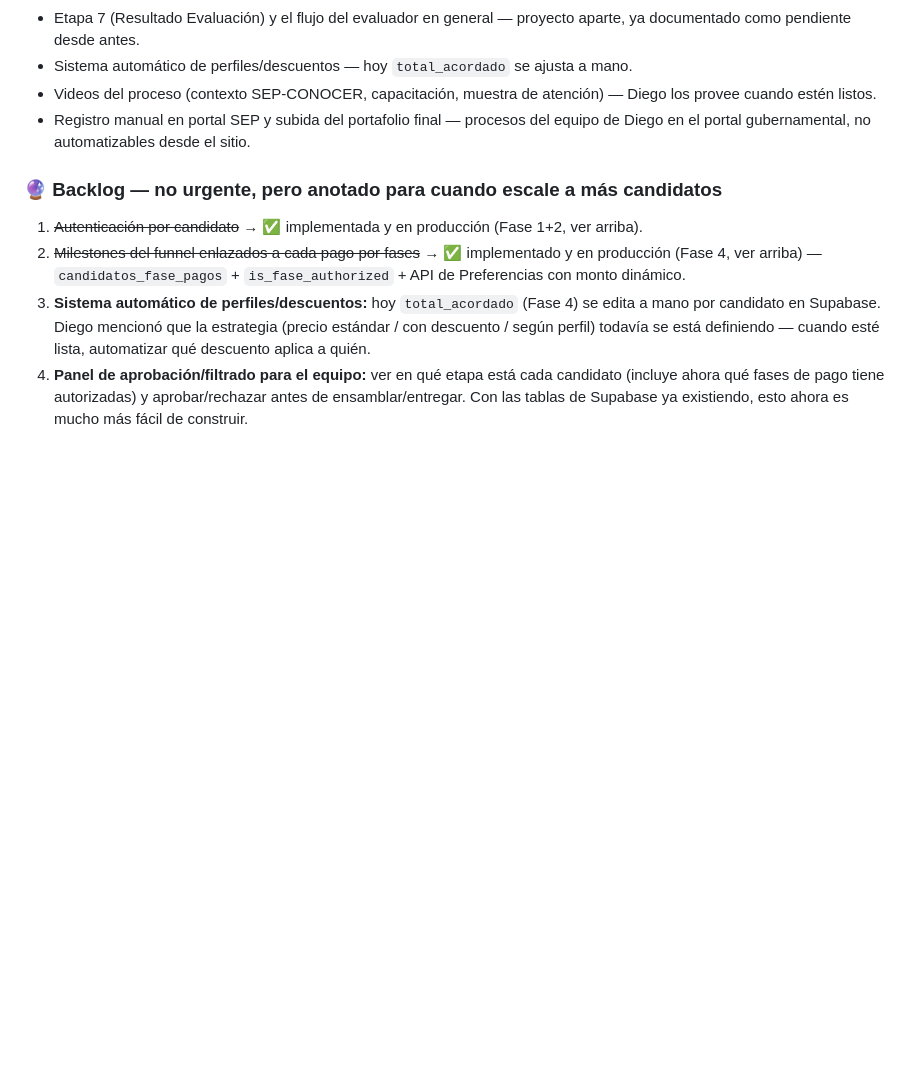
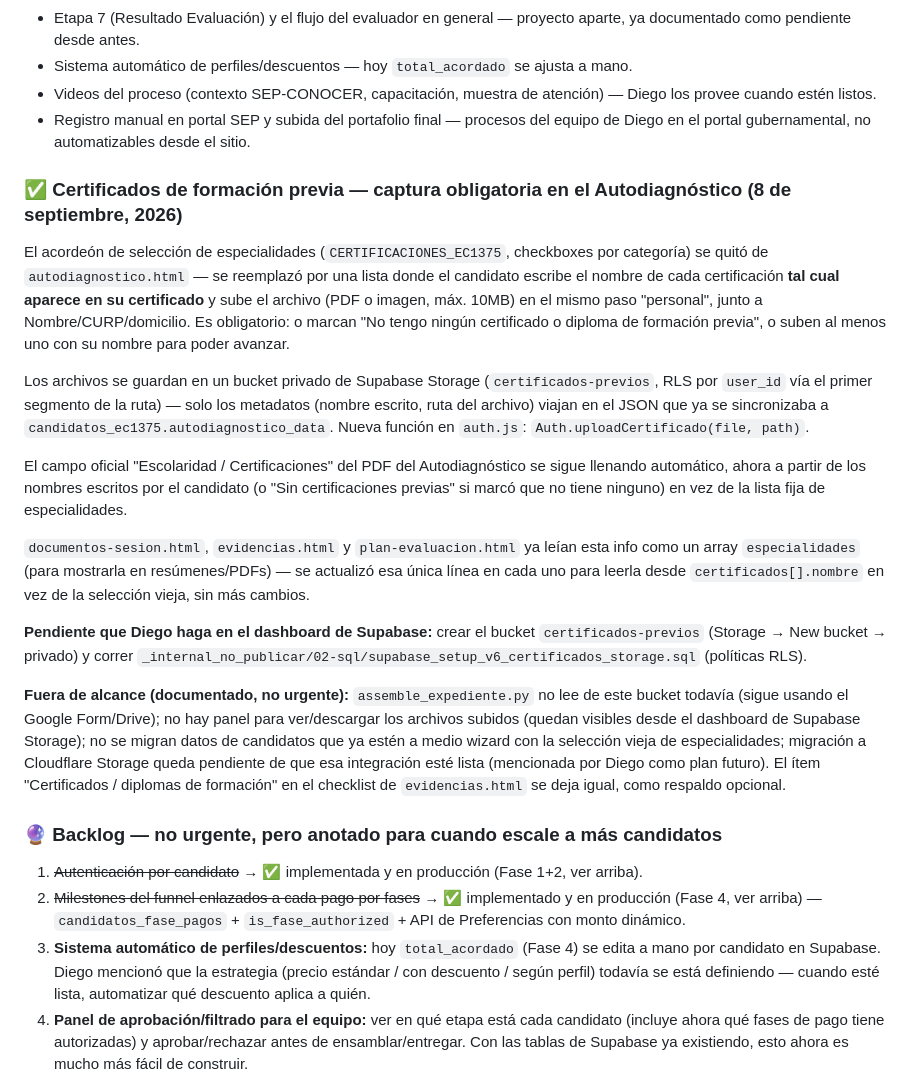
Before and after one commit to re-infinito/ec1375-posturalia, a Markdown page: Claude.md, the part around the change. Drawn GitHub-style; blank space fills up the shorter version.

Commit message:
Document certificados de formación previa feature in Claude.md
Co-Authored-By: Claude Sonnet 5 <noreply@anthropic.com>

```diff
--- a/Claude.md
+++ b/Claude.md
@@ -605,6 +605,20 @@ Diego compartió el documento oficial del proceso (`Proceso EC1375-paideia.pdf`)
 - Videos del proceso (contexto SEP-CONOCER, capacitación, muestra de atención) — Diego los provee cuando estén listos.
 - Registro manual en portal SEP y subida del portafolio final — procesos del equipo de Diego en el portal gubernamental, no automatizables desde el sitio.
 
+### ✅ Certificados de formación previa — captura obligatoria en el Autodiagnóstico (8 de septiembre, 2026)
+
+El acordeón de selección de especialidades (`CERTIFICACIONES_EC1375`, checkboxes por categoría) se quitó de `autodiagnostico.html` — se reemplazó por una lista donde el candidato escribe el nombre de cada certificación **tal cual aparece en su certificado** y sube el archivo (PDF o imagen, máx. 10MB) en el mismo paso "personal", junto a Nombre/CURP/domicilio. Es obligatorio: o marcan "No tengo ningún certificado o diploma de formación previa", o suben al menos uno con su nombre para poder avanzar.
+
+Los archivos se guardan en un bucket privado de Supabase Storage (`certificados-previos`, RLS por `user_id` vía el primer segmento de la ruta) — solo los metadatos (nombre escrito, ruta del archivo) viajan en el JSON que ya se sincronizaba a `candidatos_ec1375.autodiagnostico_data`. Nueva función en `auth.js`: `Auth.uploadCertificado(file, path)`.
+
+El campo oficial "Escolaridad / Certificaciones" del PDF del Autodiagnóstico se sigue llenando automático, ahora a partir de los nombres escritos por el candidato (o "Sin certificaciones previas" si marcó que no tiene ninguno) en vez de la lista fija de especialidades.
+
+`documentos-sesion.html`, `evidencias.html` y `plan-evaluacion.html` ya leían esta info como un array `especialidades` (para mostrarla en resúmenes/PDFs) — se actualizó esa única línea en cada uno para leerla desde `certificados[].nombre` en vez de la selección vieja, sin más cambios.
+
+**Pendiente que Diego haga en el dashboard de Supabase:** crear el bucket `certificados-previos` (Storage → New bucket → privado) y correr `_internal_no_publicar/02-sql/supabase_setup_v6_certificados_storage.sql` (políticas RLS).
+
+**Fuera de alcance (documentado, no urgente):** `assemble_expediente.py` no lee de este bucket todavía (sigue usando el Google Form/Drive); no hay panel para ver/descargar los archivos subidos (quedan visibles desde el dashboard de Supabase Storage); no se migran datos de candidatos que ya estén a medio wizard con la selección vieja de especialidades; migración a Cloudflare Storage queda pendiente de que esa integración esté lista (mencionada por Diego como plan futuro). El ítem "Certificados / diplomas de formación" en el checklist de `evidencias.html` se deja igual, como respaldo opcional.
+
 ### 🔮 Backlog — no urgente, pero anotado para cuando escale a más candidatos
 
 1. ~~Autenticación por candidato~~ → ✅ implementada y en producción (Fase 1+2, ver arriba).
```
